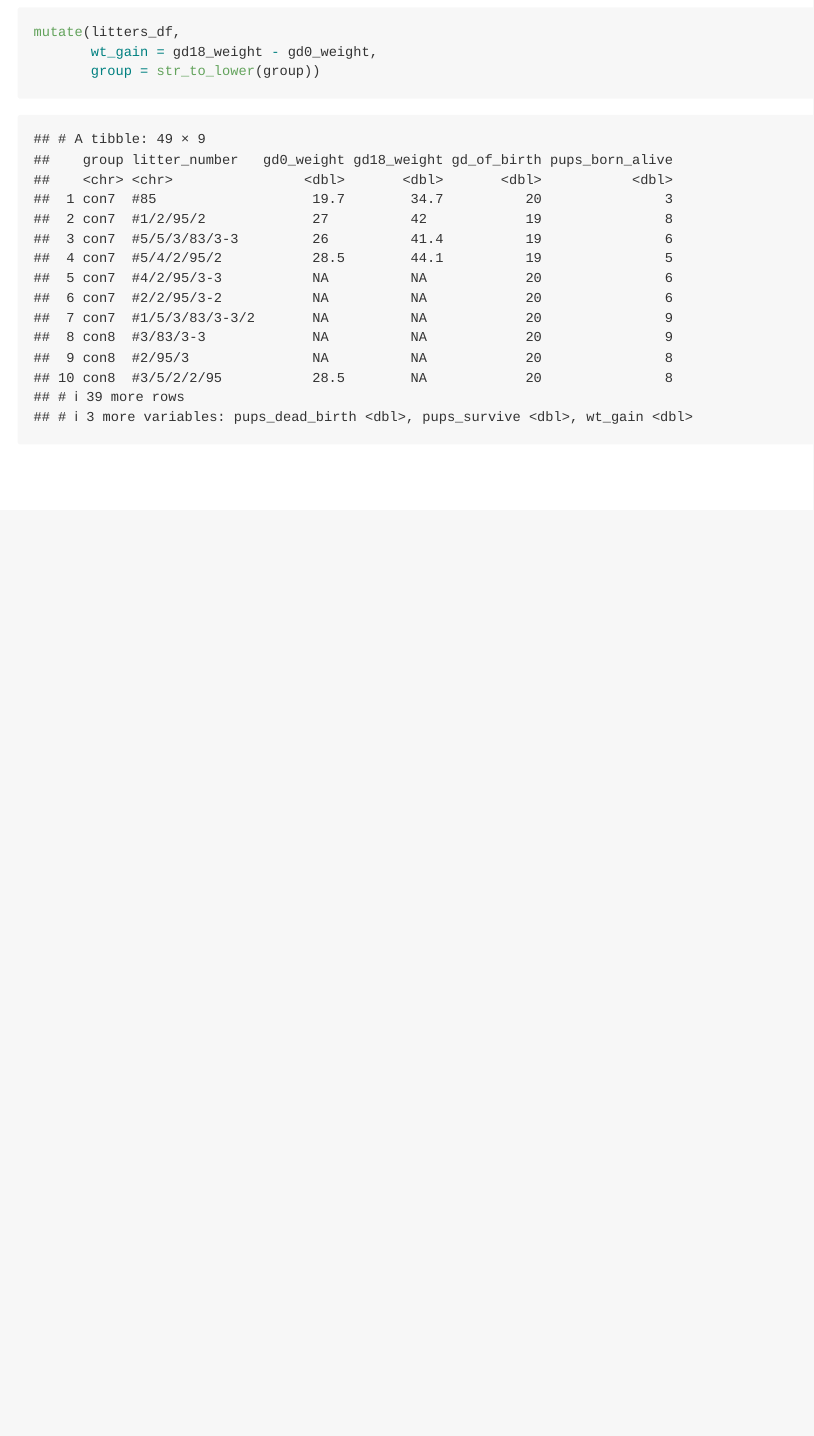
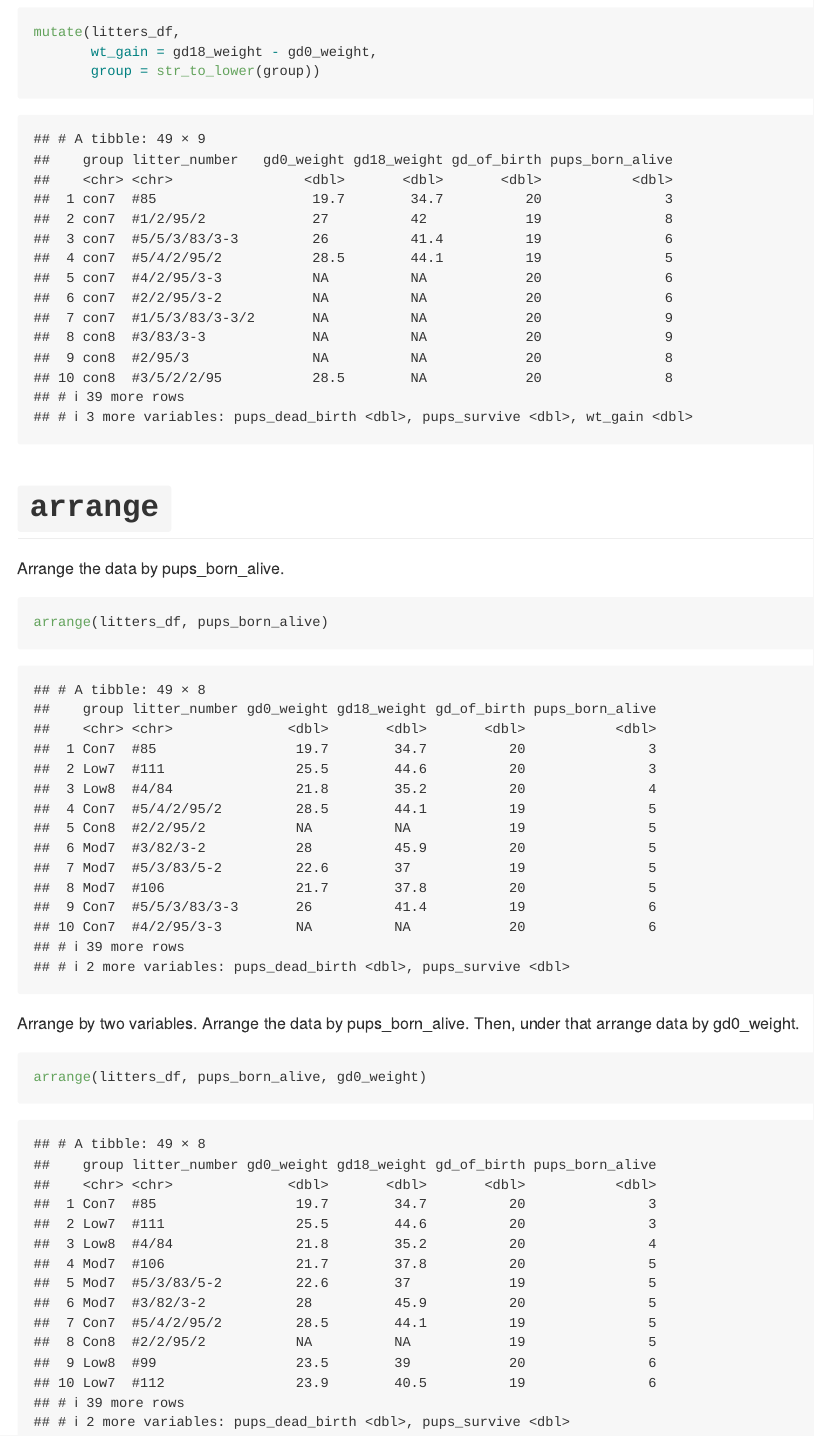
Before and after one commit to AliceWTY/data_wrangling_I, an R Markdown document (data_manipulation.Rmd): the page in a window 1100 px wide, from 9250 px down. Rendered offline with R 4.5, knitr and Pandoc, with nearby package versions; column names are cleaned by a stand-in for the janitor package.

Commit message:
arrange examples

````diff
--- a/data_manipulation.Rmd
+++ b/data_manipulation.Rmd
@@ -121,3 +122,18 @@ mutate(litters_df,
        wt_gain = gd18_weight - gd0_weight,
        group = str_to_lower(group))
 ```
+
+
+
+# `arrange`
+
+Arrange the data by pups_born_alive.
+```{r}
+arrange(litters_df, pups_born_alive)
+```
+
+Arrange by two variables.
+Arrange the data by pups_born_alive. Then, under that arrange data by gd0_weight.
+```{r}
+arrange(litters_df, pups_born_alive, gd0_weight)
+```
````
Also changed, not shown: data_manipulation.md, data_manipulation.Rmd (3 more changed lines).
